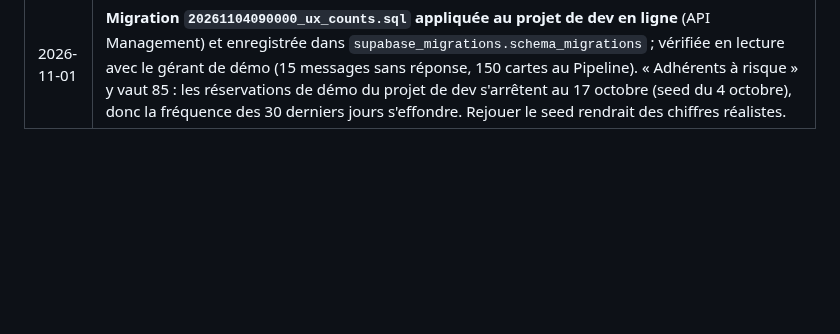
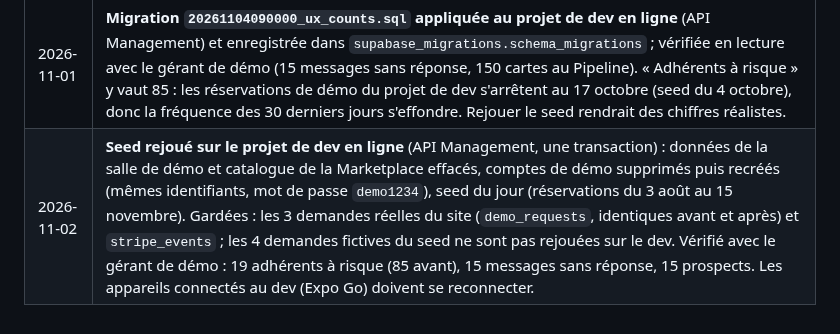
Before and after one commit to KorentinBusnel/salle-de-sport, a Markdown page: BRIEF.md, the part around the change. Rendered like a GitHub page; blank space fills up the shorter version.

Commit message:
Journal : seed rejoué sur le projet de dev
Co-Authored-By: Claude Opus 5.5 <noreply@anthropic.com>
Claude-Session: https://claude.ai/code/session_018JVQuZ8w4oM9JpkDcYn3LB

```diff
--- a/BRIEF.md
+++ b/BRIEF.md
@@ -360,3 +360,4 @@ Aucune ne bloque la phase 0 (le schéma reste générique : règles de réservat
 | 2026-11-01 | **L'application s'appelle Chalq** (demande du gérant), comme le site : nom du produit `BRAND_NAME` dans `packages/shared` (le site, le back office et l'app le lisent). Back office : onglets « Page · Chalq » (au lieu de « Espace équipe », qui reste le sous-titre sous le nom de la salle), icônes du site, marque Chalq en pied du panneau de connexion (la salle garde la tête), l'assistant se présente comme celui de Chalq. App : nom affiché « Chalq » (`app.json`), marque et nom en tête de l'écran de connexion. Identifiants techniques **inchangés** (slug et scheme Expo, bundle id, projet EAS `@korentinb/salle-de-sport`, dépôt, packages `@salle/*`) : les changer couperait EAS Update et les liens existants. |
 | 2026-11-01 | **Revue UX avant la mise en dev** : les deux apps parcourues sur le seed (back office par rôle, gérant, accueil, coach et admin, en 1 440 px et 390 px, soit 172 captures ; app adhérent, actif et suspendu), relues en cinq lots. Corrigé dans la foulée : messages justes pour un adhérent suspendu ou en impayé (app), planning mobile ouvert sur le premier jour qui a encore une séance ; back office : vue Jour titrée par la date, grille ouverte sur l'heure courante, palette ⌘K (Entrée ouvre le premier résultat, assistant seulement s'il est configuré), relance du jour désactivée, réservations et historique repliés et justes sur la fiche adhérent, suppressions et refus confirmés (segment, devis, rôle, commande de la plateforme), « Activer » annulable 10 s, unités des réglages lisibles, tableaux des Paramètres en pleine largeur, textes des Intégrations écrits pour le gérant, prix « HT », « Étiquettes » partout, « 1er », un seul repère `main`, cibles tactiles de 40 px, onglet courant ramené à l'écran. Migration `20261104090000_ux_counts.sql` : un envoi automatique ne vaut plus réponse à un adhérent (messages sans réponse, pastille, activité du Pipeline) et `gym_kpis` renvoie le vrai nombre d'adhérents à risque ; **à appliquer au projet de dev**. Décisions ouvertes au §11 ; le reste (tableaux en cartes sur mobile, page Aujourd'hui, enregistrement des Segments, cohérence des sections de Paramètres) est listé dans le rapport de revue. |
 | 2026-11-01 | **Migration `20261104090000_ux_counts.sql` appliquée au projet de dev en ligne** (API Management) et enregistrée dans `supabase_migrations.schema_migrations` ; vérifiée en lecture avec le gérant de démo (15 messages sans réponse, 150 cartes au Pipeline). « Adhérents à risque » y vaut 85 : les réservations de démo du projet de dev s'arrêtent au 17 octobre (seed du 4 octobre), donc la fréquence des 30 derniers jours s'effondre. Rejouer le seed rendrait des chiffres réalistes. |
+| 2026-11-02 | **Seed rejoué sur le projet de dev en ligne** (API Management, une transaction) : données de la salle de démo et catalogue de la Marketplace effacés, comptes de démo supprimés puis recréés (mêmes identifiants, mot de passe `demo1234`), seed du jour (réservations du 3 août au 15 novembre). Gardées : les 3 demandes réelles du site (`demo_requests`, identiques avant et après) et `stripe_events` ; les 4 demandes fictives du seed ne sont pas rejouées sur le dev. Vérifié avec le gérant de démo : 19 adhérents à risque (85 avant), 15 messages sans réponse, 15 prospects. Les appareils connectés au dev (Expo Go) doivent se reconnecter. |
```
